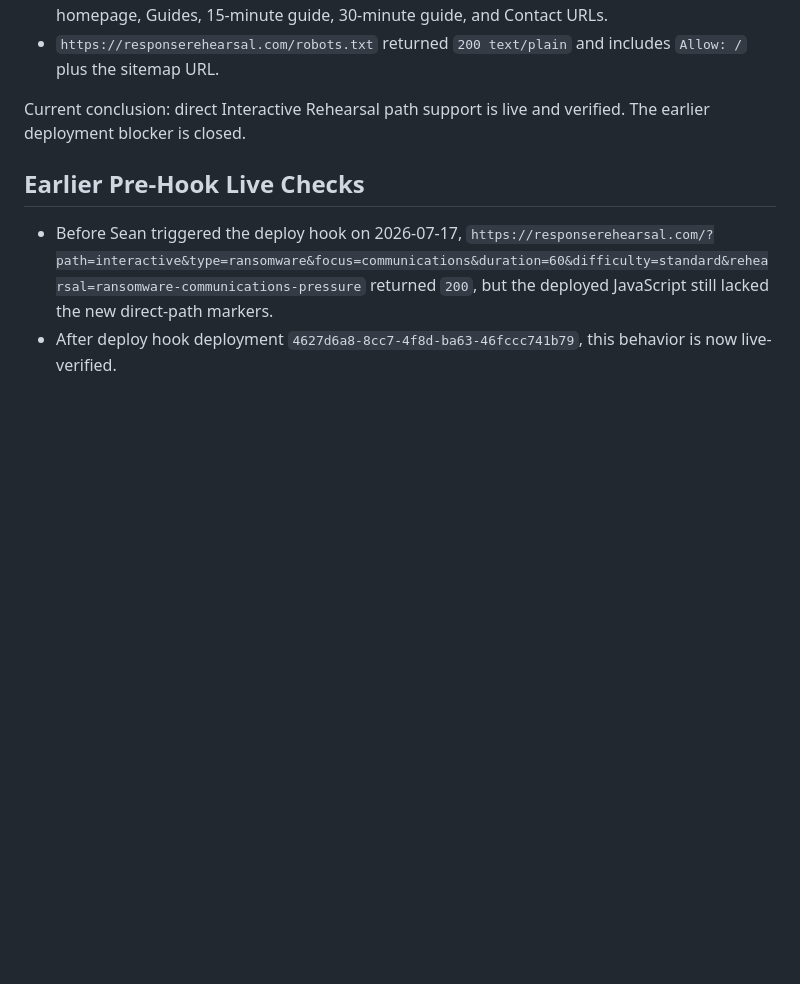
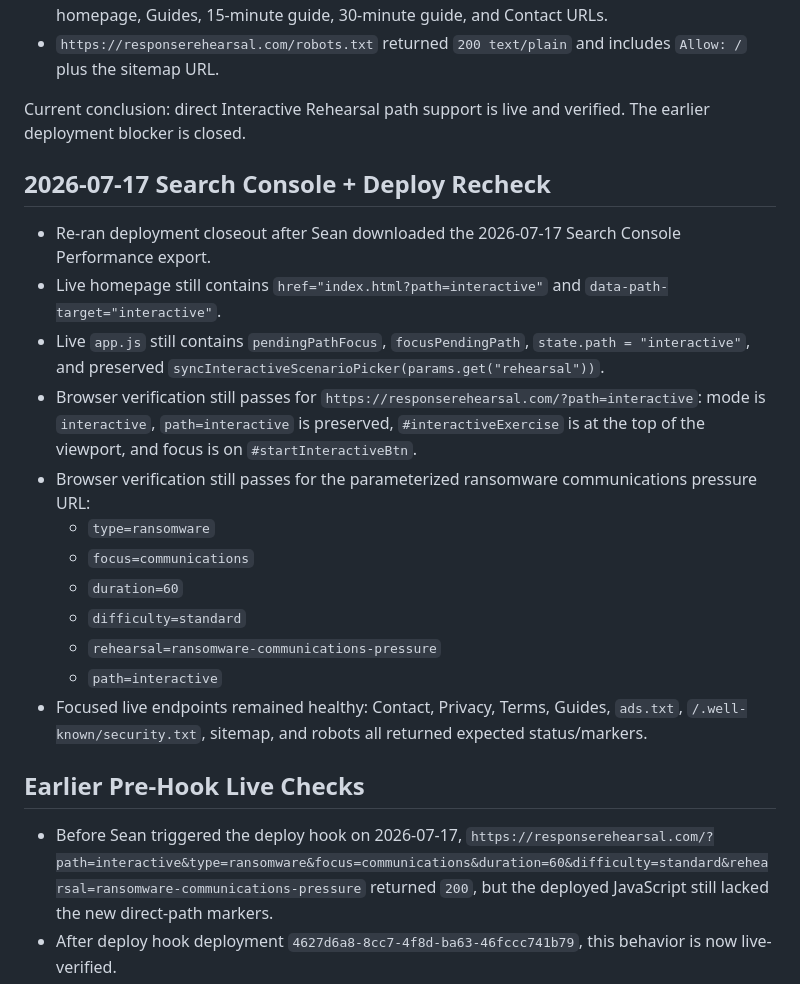
Before and after one commit to sashq-tech/ir-tabletop-generator, a Markdown page: IR Tabletop Generator/07 Handoff/2026-07-16 Direct Interactive Path State.md, the part around the change. Drawn GitHub-style; blank space fills up the shorter version.

Commit message:
Record Search Console checkpoint

```diff
--- a/IR Tabletop Generator/07 Handoff/2026-07-16 Direct Interactive Path State.md
+++ b/IR Tabletop Generator/07 Handoff/2026-07-16 Direct Interactive Path State.md
@@ -85,6 +85,21 @@ Focused live endpoint verification:
 
 Current conclusion: direct Interactive Rehearsal path support is live and verified. The earlier deployment blocker is closed.
 
+## 2026-07-17 Search Console + Deploy Recheck
+
+- Re-ran deployment closeout after Sean downloaded the 2026-07-17 Search Console Performance export.
+- Live homepage still contains `href="index.html?path=interactive"` and `data-path-target="interactive"`.
+- Live `app.js` still contains `pendingPathFocus`, `focusPendingPath`, `state.path = "interactive"`, and preserved `syncInteractiveScenarioPicker(params.get("rehearsal"))`.
+- Browser verification still passes for `https://responserehearsal.com/?path=interactive`: mode is `interactive`, `path=interactive` is preserved, `#interactiveExercise` is at the top of the viewport, and focus is on `#startInteractiveBtn`.
+- Browser verification still passes for the parameterized ransomware communications pressure URL:
+  - `type=ransomware`
+  - `focus=communications`
+  - `duration=60`
+  - `difficulty=standard`
+  - `rehearsal=ransomware-communications-pressure`
+  - `path=interactive`
+- Focused live endpoints remained healthy: Contact, Privacy, Terms, Guides, `ads.txt`, `/.well-known/security.txt`, sitemap, and robots all returned expected status/markers.
+
 ## Earlier Pre-Hook Live Checks
 
 - Before Sean triggered the deploy hook on 2026-07-17, `https://responserehearsal.com/?path=interactive&type=ransomware&focus=communications&duration=60&difficulty=standard&rehearsal=ransomware-communications-pressure` returned `200`, but the deployed JavaScript still lacked the new direct-path markers.
```
Also changed, not shown: IR Tabletop Generator/07 Handoff/2026-07-17 Search Console Checkpoint.md (added, +70 -0 lines), IR Tabletop Generator/07 Handoff/Codex Handoff Status.md (+2 -1 lines).
